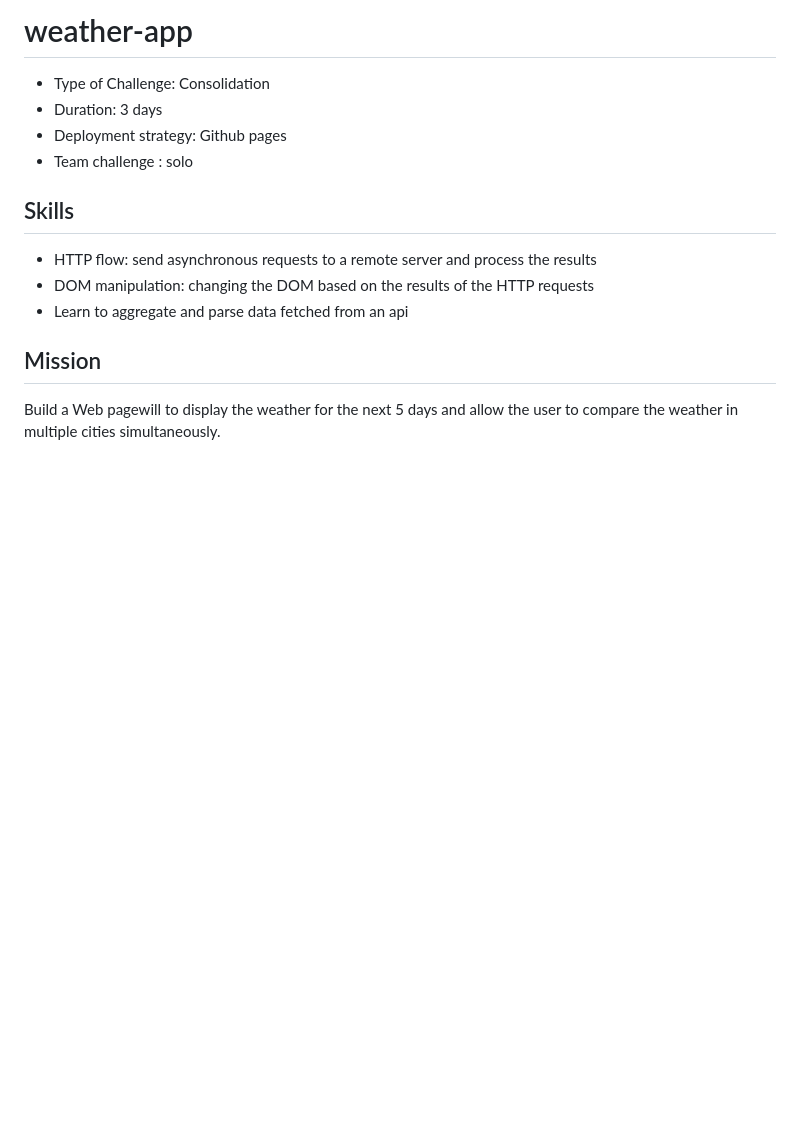
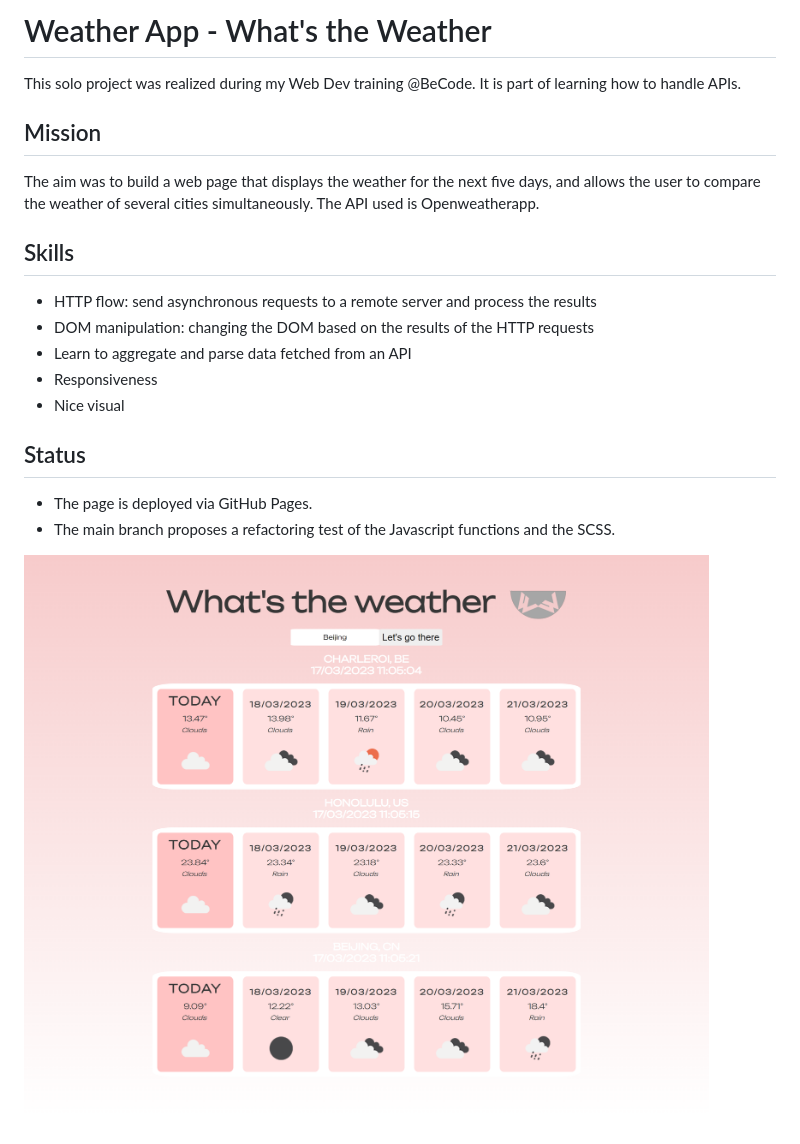
Before and after one commit to DCoppee/Weather-App-project, a Markdown page: README.md, the part around the change. GitHub-like rendering; pictures changed too: assets/img/screenshot.png (added); blank space fills up the shorter version.

```diff
--- a/README.md
+++ b/README.md
@@ -1,13 +1,22 @@
-# weather-app
-* Type of Challenge: Consolidation
-* Duration: 3 days
-* Deployment strategy: Github pages
-* Team challenge : solo
+# Weather App - What's the Weather
+
+This solo project was realized during my Web Dev training @BeCode. It is part of learning how to handle APIs.
+
+## Mission
+
+The aim was to build a web page that displays the weather for the next five days, and allows the user to compare the weather of several cities simultaneously. The API used is Openweatherapp.
 
 ## Skills
-* HTTP flow: send asynchronous requests to a remote server and process the results
-* DOM manipulation: changing the DOM based on the results of the HTTP requests
-* Learn to aggregate and parse data fetched from an api
 
-## Mission
-Build a Web pagewill to display the weather for the next 5 days and allow the user to compare the weather in multiple cities simultaneously.
+- HTTP flow: send asynchronous requests to a remote server and process the results
+- DOM manipulation: changing the DOM based on the results of the HTTP requests
+- Learn to aggregate and parse data fetched from an API
+- Responsiveness
+- Nice visual
+
+## Status
+
+- The page is deployed via GitHub Pages.
+- The main branch proposes a refactoring test of the Javascript functions and the SCSS.
+
+![Screenshot](/assets/img/screenshot.png)
```
